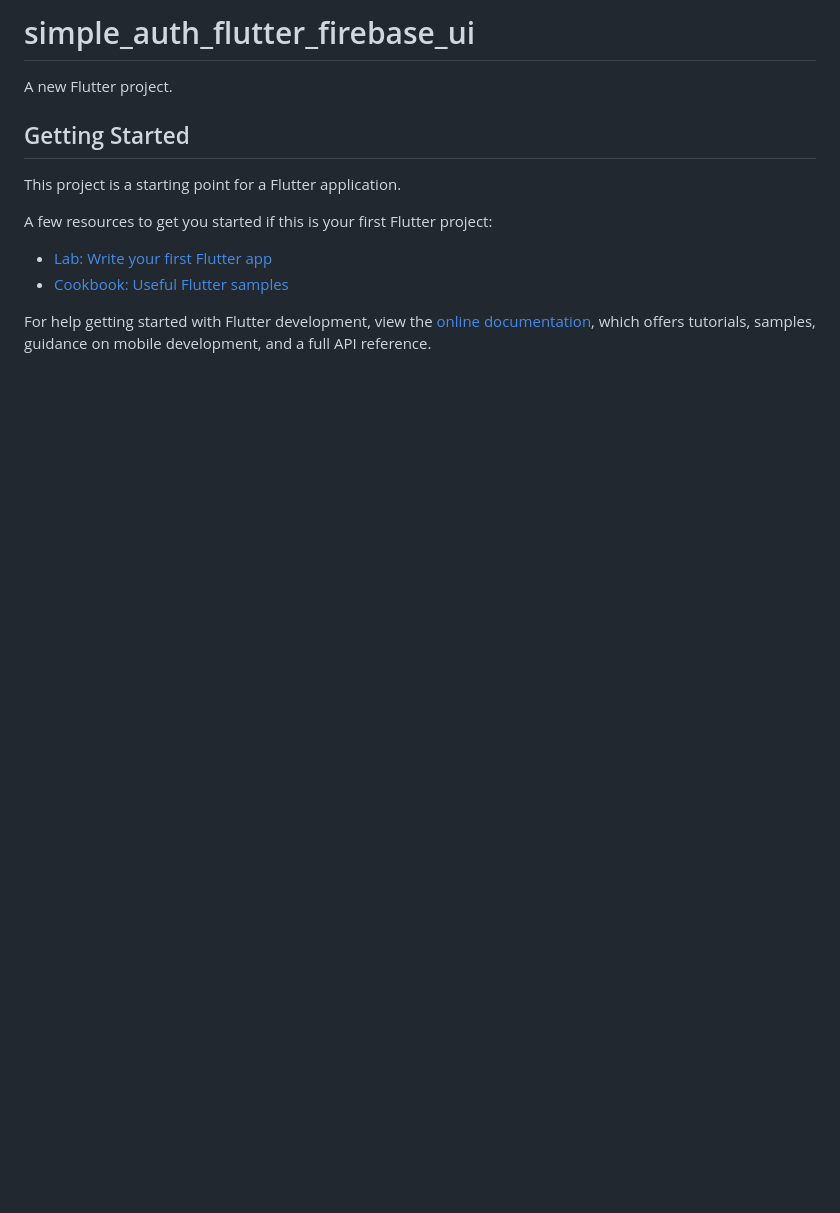
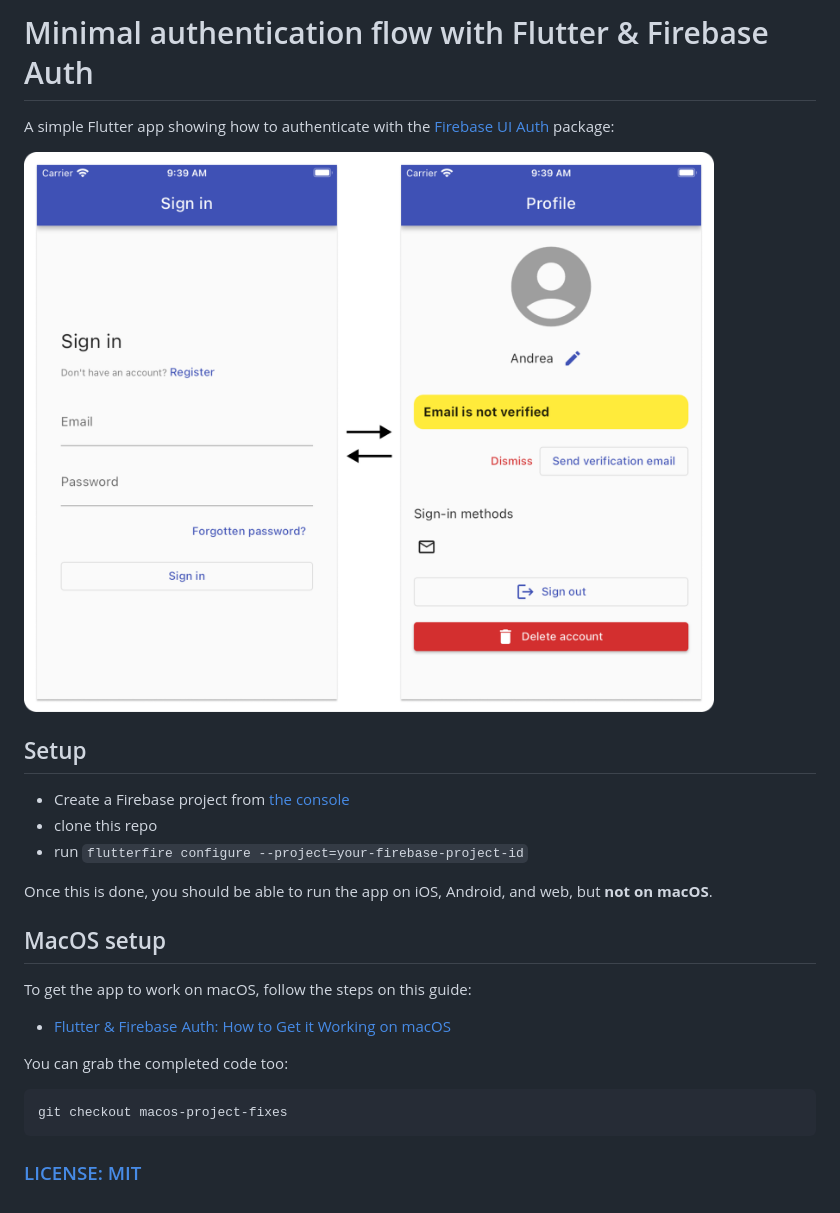
Before and after one commit to bizz84/simple_auth_flutter_firebase_ui, a Markdown page: README.md, the part around the change. GitHub-like rendering; pictures changed too: .github/images/simple-auth-flow.png (added); blank space fills up the shorter version.

Commit message:
Add README, license, screenshot

````diff
--- a/README.md
+++ b/README.md
@@ -1,16 +1,27 @@
-# simple_auth_flutter_firebase_ui
+# Minimal authentication flow with Flutter & Firebase Auth
 
-A new Flutter project.
+A simple Flutter app showing how to authenticate with the [Firebase UI Auth](https://pub.dev/packages/firebase_ui_auth) package:
 
-## Getting Started
+![Simple auth flow](/.github/images/simple-auth-flow.png)
 
-This project is a starting point for a Flutter application.
+## Setup
 
-A few resources to get you started if this is your first Flutter project:
+- Create a Firebase project from [the console](https://console.firebase.google.com/)
+- clone this repo
+- run `flutterfire configure --project=your-firebase-project-id`
 
-- [Lab: Write your first Flutter app](https://docs.flutter.dev/get-started/codelab)
-- [Cookbook: Useful Flutter samples](https://docs.flutter.dev/cookbook)
+Once this is done, you should be able to run the app on iOS, Android, and web, but **not on macOS**.
 
-For help getting started with Flutter development, view the
-[online documentation](https://docs.flutter.dev/), which offers tutorials,
-samples, guidance on mobile development, and a full API reference.
+## MacOS setup
+
+To get the app to work on macOS, follow the steps on this guide:
+
+- [Flutter & Firebase Auth: How to Get it Working on macOS](https://codewithandrea.com/articles/flutter-firebase-auth-macos/)
+
+You can grab the completed code too:
+
+```
+git checkout macos-project-fixes
+```
+
+### [LICENSE: MIT](LICENSE.md)
````
Also changed, not shown: LICENSE.md (added, +7 -0 lines).
